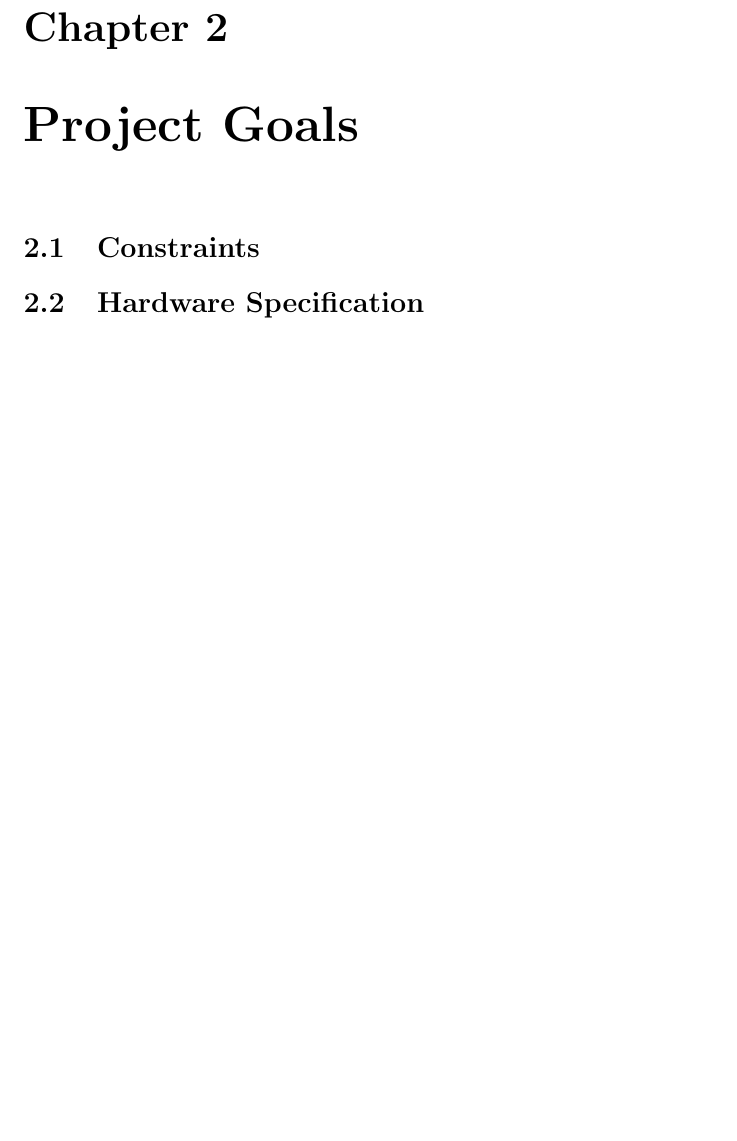
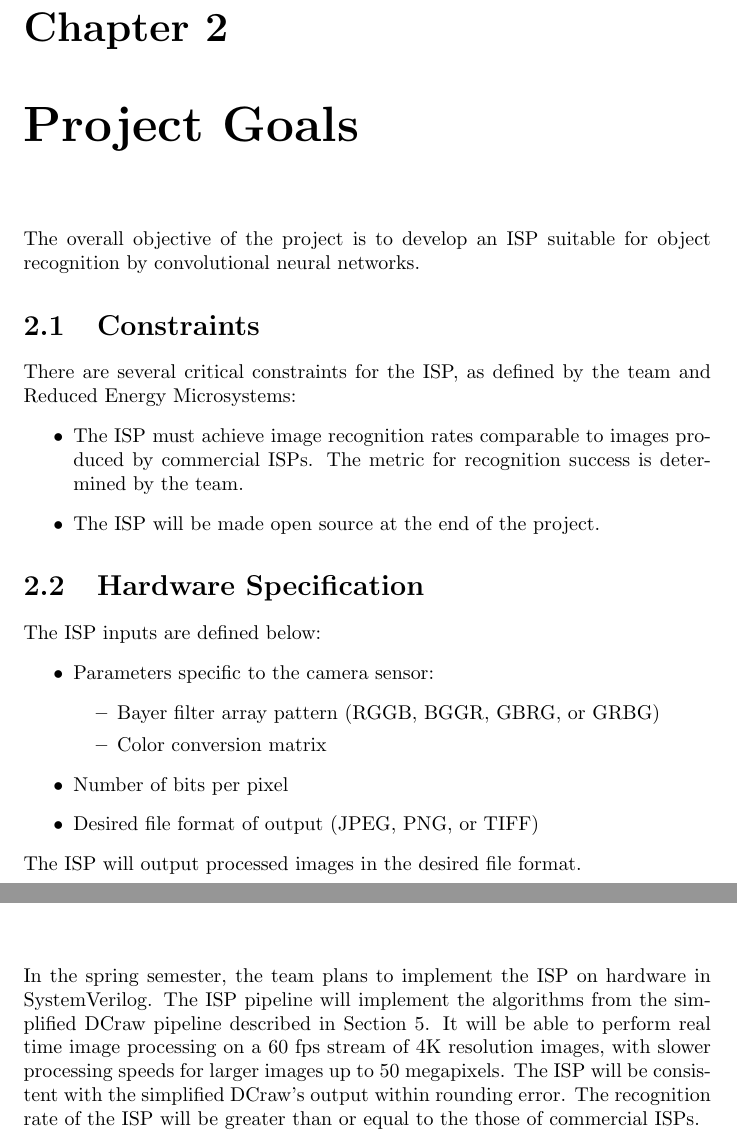
Before and after one commit to Arcturus314/CW_midyear, a LaTeX document (report.tex): part of page 8 of 21 before the commit and two parts of pages 8 and 17 of 18 after it, the two joined at a grey line, cut so that both start at the same text, the shorter picture padded with empty space. Compiled offline with pdfLaTeX.

Commit message:
Added sections to report

```diff
--- a/report.tex
+++ b/report.tex
@@ -23,6 +23,23 @@
 \chapter{Project Goals}
+	The overall objective of the project is to develop an ISP suitable for object recognition by convolutional neural networks.
 	\section{Constraints}
+	There are several critical constraints for the ISP, as defined by the team and Reduced Energy Microsystems:
+	\begin{itemize}
+		\item The ISP must achieve image recognition rates comparable to images produced by commercial ISPs. The metric for recognition success is determined by the team.
+		\item The ISP will be made open source at the end of the project.
+	\end{itemize}
 	\section{Hardware Specification}
+	The ISP inputs are defined below:
+	\begin{itemize}
+		\item Parameters specific to the camera sensor:
+		\begin{itemize}
+			\item Bayer filter array pattern (RGGB, BGGR, GBRG, or GRBG)
+			\item Color conversion matrix
+		\end{itemize}
+		\item Number of bits per pixel
+		\item Desired file format of output (JPEG, PNG, or TIFF)
+	\end{itemize}
+	The ISP will output processed images in the desired file format.
 
 \chapter{Background Information}
 	\section{Image Signal Processing}
@@ -217,6 +234,7 @@
 	The data from both pipeline tests illustrated that it is feasible to base the hardware ISP off of the algorithms found in DCraw. Importantly, recognition rates past the 90\% threshold are possible by implementing only the simplest DCraw pipeline, allowing a simpler and more power and area efficient hardware design.
 
 \chapter{Spring Plans}
+	In the spring semester, the team plans to implement the ISP on hardware in SystemVerilog. The ISP pipeline will implement the algorithms from the simplified DCraw pipeline described in Section 5. It will be able to perform real time image processing on a 60 fps stream of 4K resolution images, with slower processing speeds for larger images up to 50 megapixels. The ISP will be consistent with the simplified DCraw's output within rounding error. The recognition rate of the ISP will be greater than or equal to the those of commercial ISPs.
 
 \chapter{Appendix}
 
```
Also changed, not shown: report.pdf, report.tex (24 more changed lines), 5 other files.
